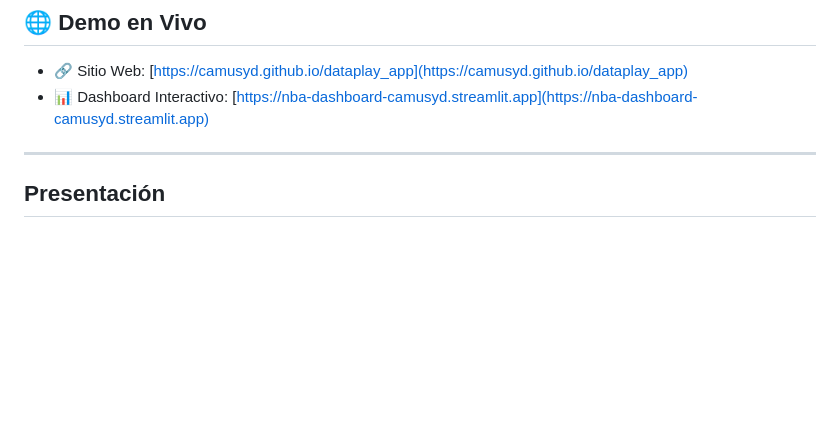
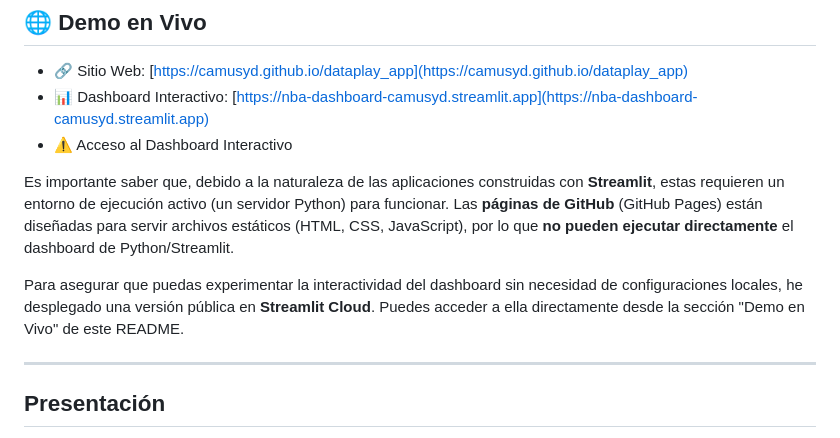
Before and after one commit to Camusyd/dataplay_app, a Markdown page: README.md, the part around the change. GitHub-like rendering; blank space fills up the shorter version.

```diff
--- a/README.md
+++ b/README.md
@@ -11,6 +11,12 @@
 
 - 🔗 Sitio Web: [https://camusyd.github.io/dataplay_app](https://camusyd.github.io/dataplay_app)
 - 📊 Dashboard Interactivo: [https://nba-dashboard-camusyd.streamlit.app](https://nba-dashboard-camusyd.streamlit.app)
+- ⚠️ Acceso al Dashboard Interactivo
+
+Es importante saber que, debido a la naturaleza de las aplicaciones construidas con **Streamlit**, estas requieren un entorno de ejecución activo (un servidor Python) para funcionar. Las **páginas de GitHub** (GitHub Pages) están diseñadas para servir archivos estáticos (HTML, CSS, JavaScript), por lo que **no pueden ejecutar directamente** el dashboard de Python/Streamlit.
+
+Para asegurar que puedas experimentar la interactividad del dashboard sin necesidad de configuraciones locales, he desplegado una versión pública en **Streamlit Cloud**. Puedes acceder a ella directamente desde la sección "Demo en Vivo" de este README.
+
 
 ---
 ## Presentación
```
